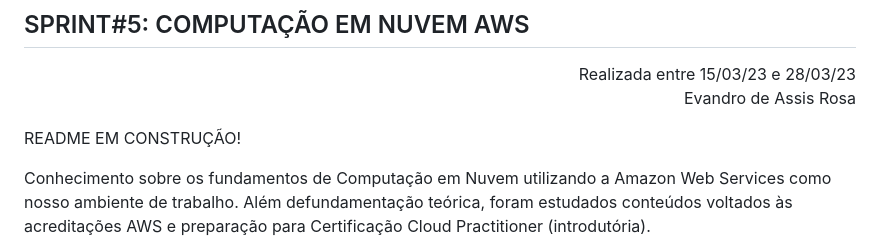
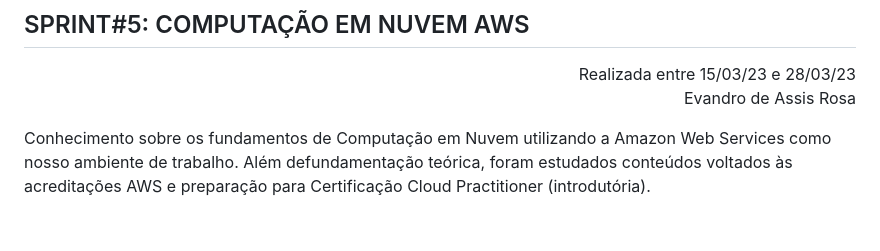
Before and after one commit to nataliasguimaraes/compassuol, a Markdown page: sprint_5/README.md, the part around the change. Drawn GitHub-style; blank space fills up the shorter version.

```diff
--- a/sprint_5/README.md
+++ b/sprint_5/README.md
@@ -4,8 +4,6 @@
 Realizada entre 15/03/23 e 28/03/23<br>
 Evandro de Assis Rosa
 </p>
-
-README EM CONSTRUÇÃO!
 
 
 Conhecimento sobre os fundamentos de Computação em Nuvem utilizando a Amazon Web Services como nosso ambiente de trabalho.
```
